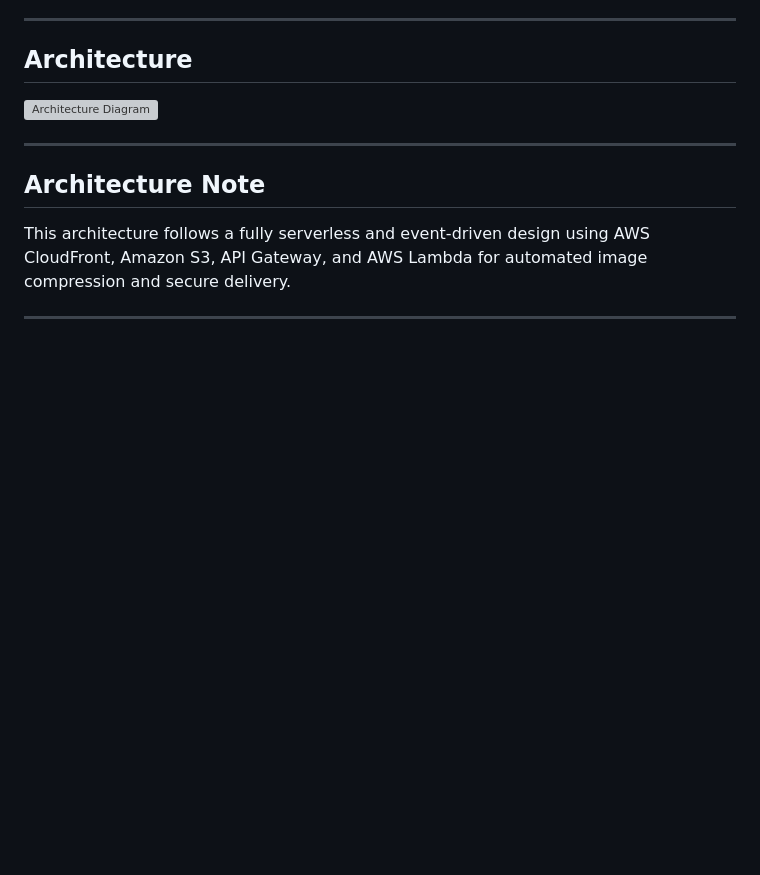
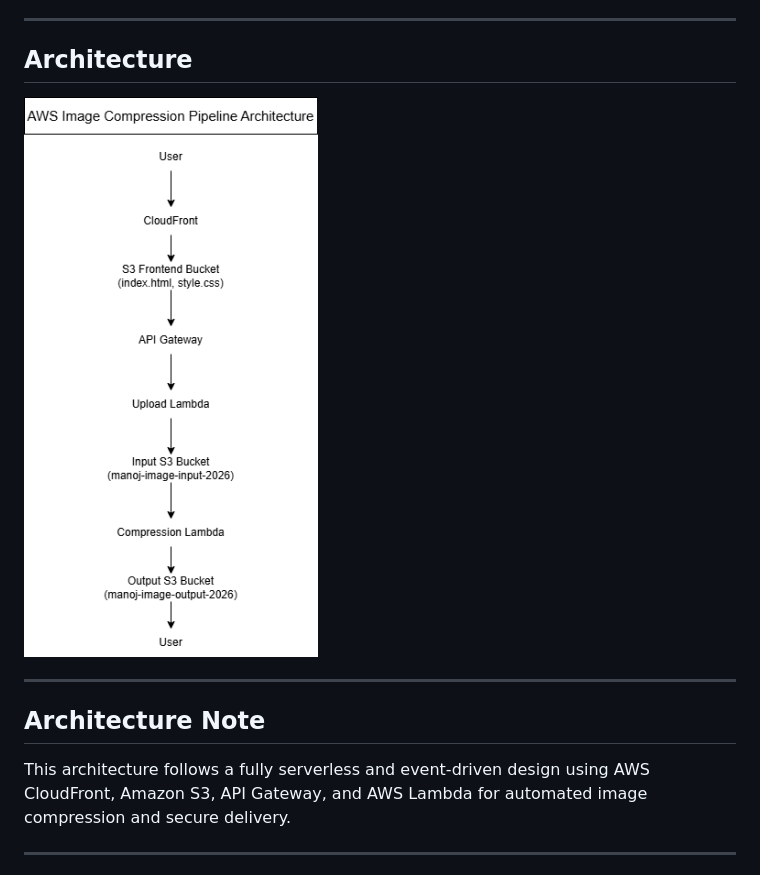
Before and after one commit to manoj-konireddy/AWS-Image-Compression-Pipeline, a Markdown page: README.md, the part around the change. Rendered like a GitHub page; blank space fills up the shorter version; grey boxes are pictures that could not be loaded.

```diff
--- a/README.md
+++ b/README.md
@@ -31,7 +31,7 @@ https://d36njv3benvlbt.cloudfront.net/
 
 ## Architecture
 
-![Architecture Diagram](docs/architecture.png)
+![Architecture Diagram](Docs/architecture.png)
 
 ---
 
```
